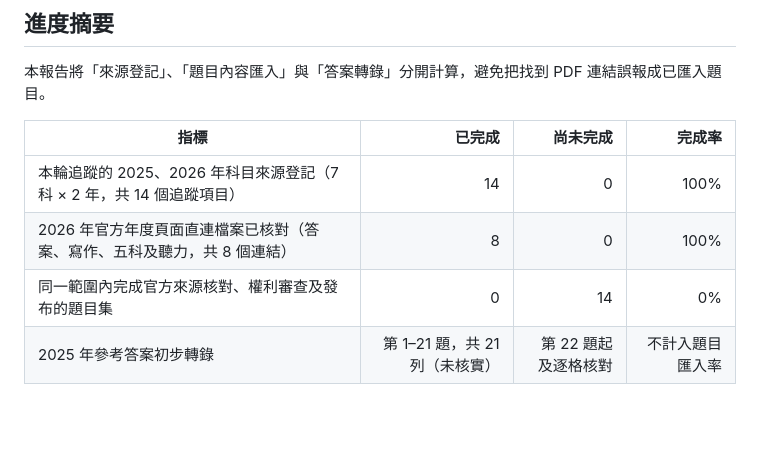
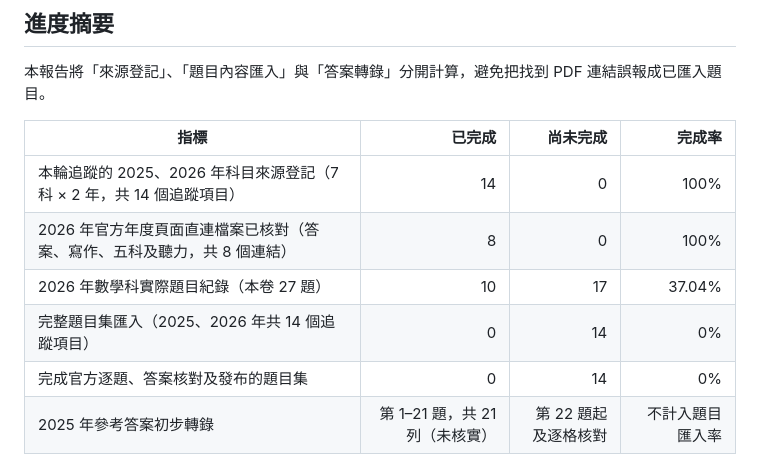
Before and after one commit to argusocean-wq/-, a Markdown page: docs/import-progress.md, the part around the change. Drawn GitHub-style; blank space fills up the shorter version.

Commit message:
Repair progress table and report actual imported questions

```diff
--- a/docs/import-progress.md
+++ b/docs/import-progress.md
@@ -9,8 +9,10 @@
 | 指標 | 已完成 | 尚未完成 | 完成率 |
 |---|---:|---:|---:|
 | 本輪追蹤的 2025、2026 年科目來源登記（7 科 × 2 年，共 14 個追蹤項目） | 14 | 0 | 100% |
-| 2026 年官方年度頁面直連檔案已核對（答案、寫作、五科及聽力，共 8 個連結） | 8 | 0 | 100% |\n| 同一範圍內的完整題目內容匯入 | 0 | 14 | 0% |
-| 同一範圍內完成官方來源核對、權利審查及發布的題目集 | 0 | 14 | 0% |
+| 2026 年官方年度頁面直連檔案已核對（答案、寫作、五科及聽力，共 8 個連結） | 8 | 0 | 100% |
+| 2026 年數學科實際題目紀錄（本卷 27 題） | 10 | 17 | 37.04% |
+| 完整題目集匯入（2025、2026 年共 14 個追蹤項目） | 0 | 14 | 0% |
+| 完成官方逐題、答案核對及發布的題目集 | 0 | 14 | 0% |
 | 2025 年參考答案初步轉錄 | 第 1–21 題，共 21 列（未核實） | 第 22 題起及逐格核對 | 不計入題目匯入率 |
 
 **本輪實際題目紀錄匯入進度：2026 數學第 1–10 題，共 10/27 題（37.04%）；本卷尚有 17/27 題（62.96%）待匯入。完整題目集完成率仍為 0/14（0%），因目前只有一科的部分題目，且尚未完成官方逐頁及答案核對。**
```
